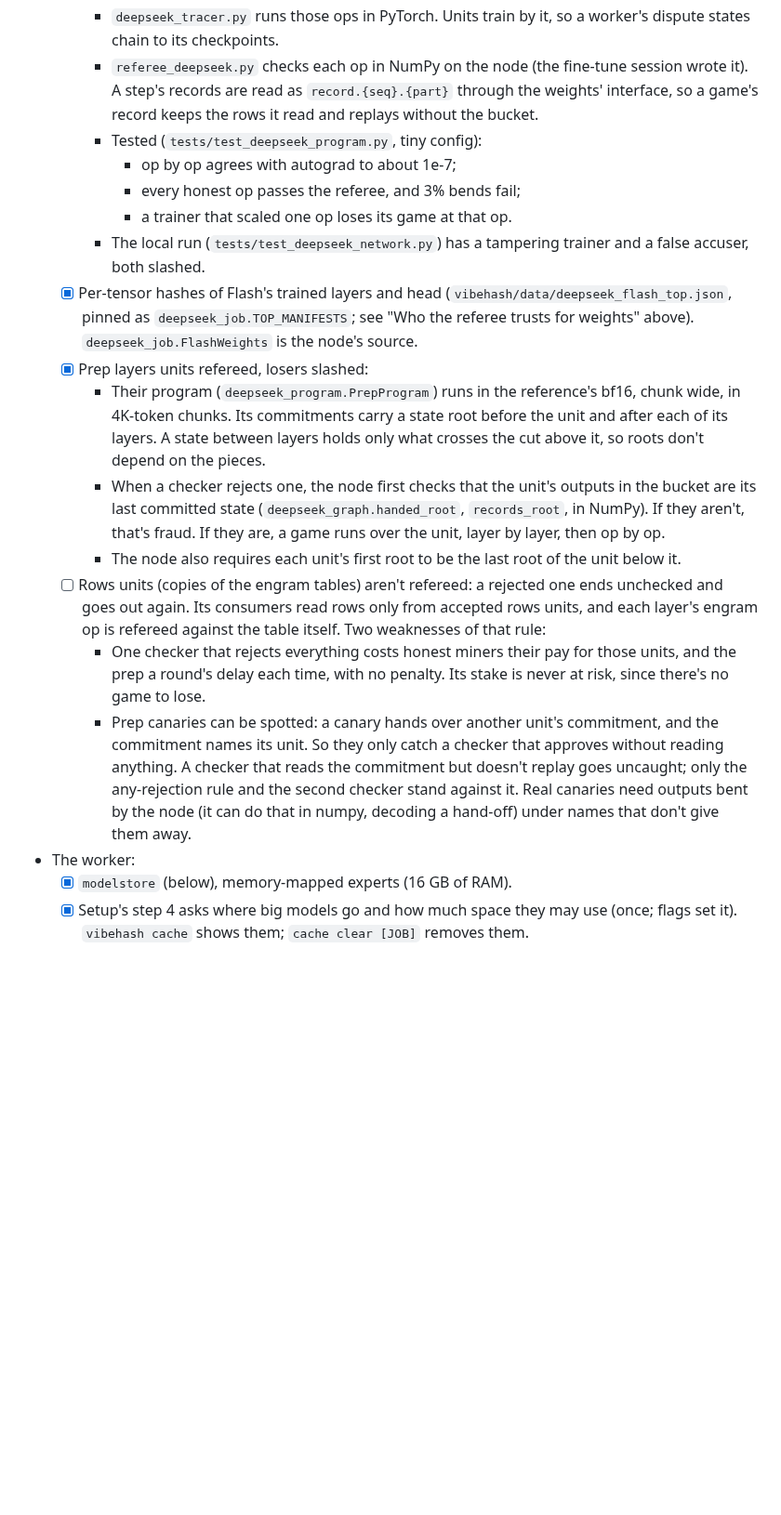
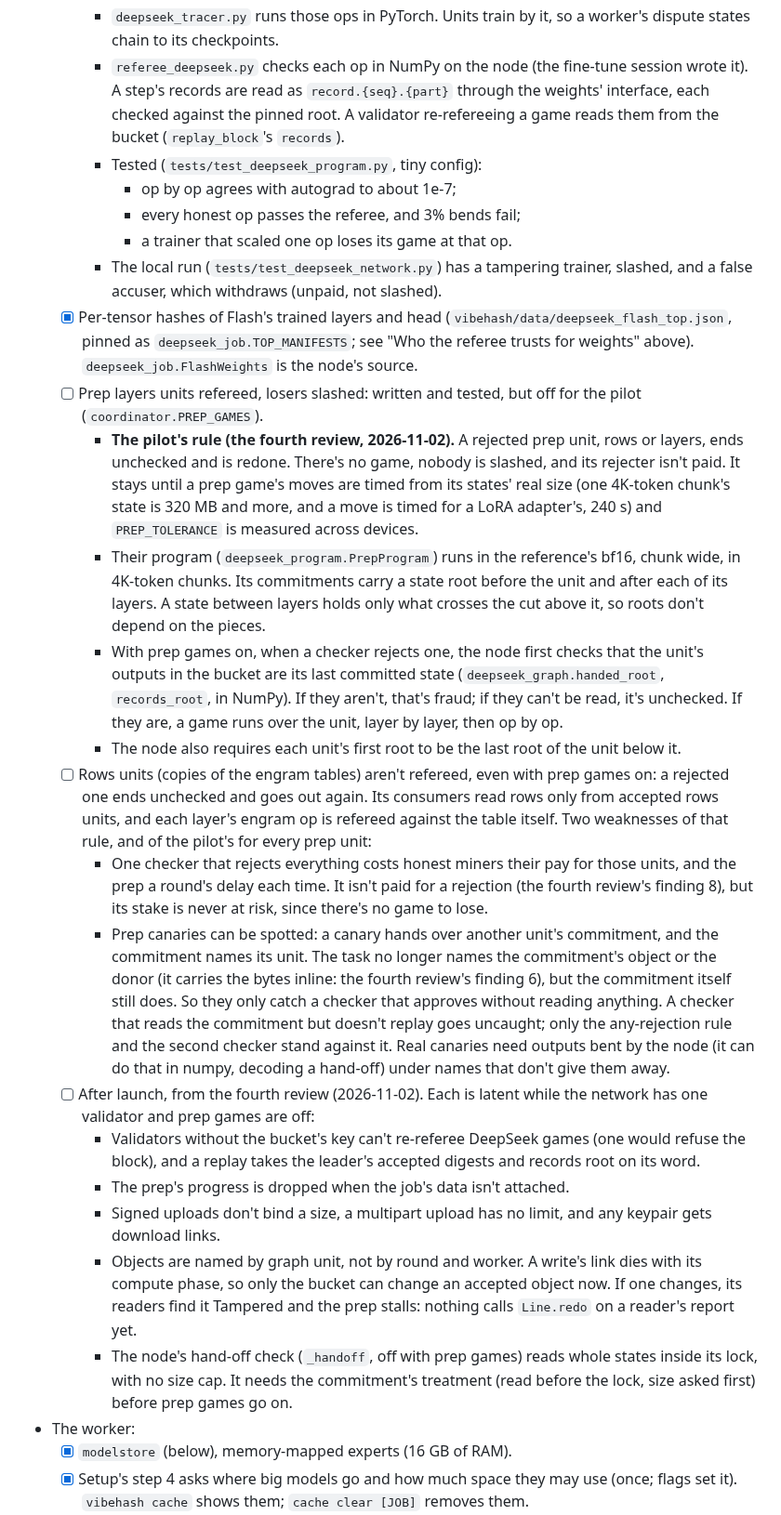
Before and after one commit to AlphaChad5000/vibehash, a Markdown page: DEEPSEEK.md, the part around the change. Shown at 93% size. Rendered like a GitHub page; blank space fills up the shorter version.

Commit message:
Fourth review: the pilot's prep rule and what's left for after launch, in DEEPSEEK.md §8 and HANDOFF
Co-Authored-By: Claude Opus 5.5 <noreply@anthropic.com>

```diff
--- a/DEEPSEEK.md
+++ b/DEEPSEEK.md
@@ -1052,44 +1052,74 @@ merge). [x] done, [ ] to do.
       worker's dispute states chain to its checkpoints.
     - `referee_deepseek.py` checks each op in NumPy on the node (the fine-tune
       session wrote it). A step's records are read as `record.{seq}.{part}`
-      through the weights' interface, so a game's record keeps the rows it
-      read and replays without the bucket.
+      through the weights' interface, each checked against the pinned root. A
+      validator re-refereeing a game reads them from the bucket
+      (`replay_block`'s `records`).
     - Tested (`tests/test_deepseek_program.py`, tiny config):
       - op by op agrees with autograd to about 1e-7;
       - every honest op passes the referee, and 3% bends fail;
       - a trainer that scaled one op loses its game at that op.
     - The local run (`tests/test_deepseek_network.py`) has a tampering
-      trainer and a false accuser, both slashed.
+      trainer, slashed, and a false accuser, which withdraws (unpaid, not
+      slashed).
   - [x] Per-tensor hashes of Flash's trained layers and head
     (`vibehash/data/deepseek_flash_top.json`, pinned as
     `deepseek_job.TOP_MANIFESTS`; see "Who the referee trusts for weights"
     above). `deepseek_job.FlashWeights` is the node's source.
-  - [x] Prep layers units refereed, losers slashed:
+  - [ ] Prep layers units refereed, losers slashed: written and tested, but
+    off for the pilot (`coordinator.PREP_GAMES`).
+    - **The pilot's rule (the fourth review, 2026-11-02).** A rejected prep
+      unit, rows or layers, ends unchecked and is redone. There's no game,
+      nobody is slashed, and its rejecter isn't paid. It stays until a prep
+      game's moves are timed from its states' real size (one 4K-token chunk's
+      state is 320 MB and more, and a move is timed for a LoRA adapter's, 240
+      s) and `PREP_TOLERANCE` is measured across devices.
     - Their program (`deepseek_program.PrepProgram`) runs in the reference's
       bf16, chunk wide, in 4K-token chunks. Its commitments carry a state root
       before the unit and after each of its layers. A state between layers
       holds only what crosses the cut above it, so roots don't depend on the
       pieces.
-    - When a checker rejects one, the node first checks that the unit's outputs
-      in the bucket are its last committed state (`deepseek_graph.handed_root`,
-      `records_root`, in NumPy). If they aren't, that's fraud. If they are, a
-      game runs over the unit, layer by layer, then op by op.
+    - With prep games on, when a checker rejects one, the node first checks
+      that the unit's outputs in the bucket are its last committed state
+      (`deepseek_graph.handed_root`, `records_root`, in NumPy). If they aren't,
+      that's fraud; if they can't be read, it's unchecked. If they are, a game
+      runs over the unit, layer by layer, then op by op.
     - The node also requires each unit's first root to be the last root of the
       unit below it.
-  - [ ] Rows units (copies of the engram tables) aren't refereed: a rejected
-    one ends unchecked and goes out again. Its consumers read rows only from
-    accepted rows units, and each layer's engram op is refereed against the
-    table itself. Two weaknesses of that rule:
+  - [ ] Rows units (copies of the engram tables) aren't refereed, even with
+    prep games on: a rejected one ends unchecked and goes out again. Its
+    consumers read rows only from accepted rows units, and each layer's engram
+    op is refereed against the table itself. Two weaknesses of that rule, and
+    of the pilot's for every prep unit:
     - One checker that rejects everything costs honest miners their pay for
-      those units, and the prep a round's delay each time, with no penalty.
-      Its stake is never at risk, since there's no game to lose.
+      those units, and the prep a round's delay each time. It isn't paid for
+      a rejection (the fourth review's finding 8), but its stake is never at
+      risk, since there's no game to lose.
     - Prep canaries can be spotted: a canary hands over another unit's
-      commitment, and the commitment names its unit. So they only catch a
+      commitment, and the commitment names its unit. The task no longer names
+      the commitment's object or the donor (it carries the bytes inline: the
+      fourth review's finding 6), but the commitment itself still does. So they only catch a
       checker that approves without reading anything. A checker that reads the
       commitment but doesn't replay goes uncaught; only the any-rejection rule
       and the second checker stand against it. Real canaries need outputs bent
       by the node (it can do that in numpy, decoding a hand-off) under names
       that don't give them away.
+  - [ ] After launch, from the fourth review (2026-11-02). Each is latent while
+    the network has one validator and prep games are off:
+    - Validators without the bucket's key can't re-referee DeepSeek games (one
+      would refuse the block), and a replay takes the leader's accepted
+      digests and records root on its word.
+    - The prep's progress is dropped when the job's data isn't attached.
+    - Signed uploads don't bind a size, a multipart upload has no limit, and
+      any keypair gets download links.
+    - Objects are named by graph unit, not by round and worker. A write's link
+      dies with its compute phase, so only the bucket can change an accepted
+      object now. If one changes, its readers find it Tampered and the prep
+      stalls: nothing calls `Line.redo` on a reader's report yet.
+    - The node's hand-off check (`_handoff`, off with prep games) reads whole
+      states inside its lock, with no size cap. It needs the commitment's
+      treatment (read before the lock, size asked first) before prep games go
+      on.
 - The worker:
   - [x] `modelstore` (below), memory-mapped experts (16 GB of RAM).
   - [x] Setup's step 4 asks where big models go and how much space they may
```
Also changed, not shown: HANDOFF.md (+2 -1 lines).
